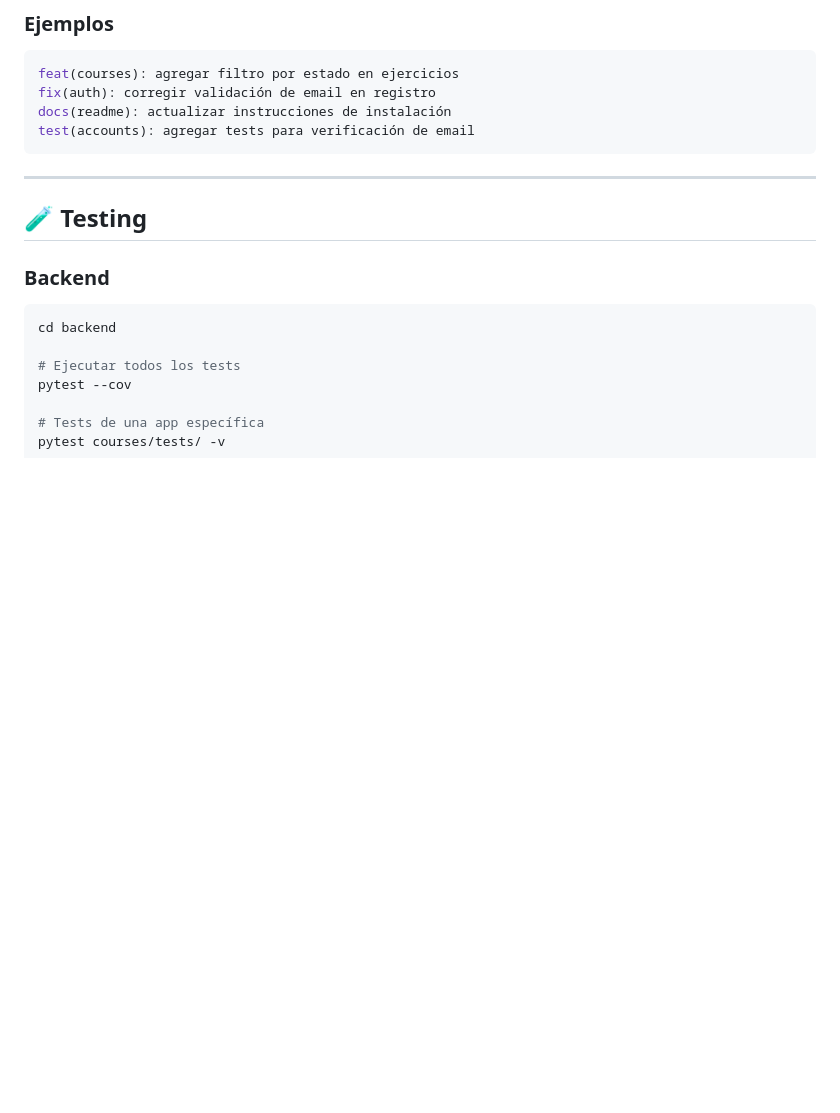
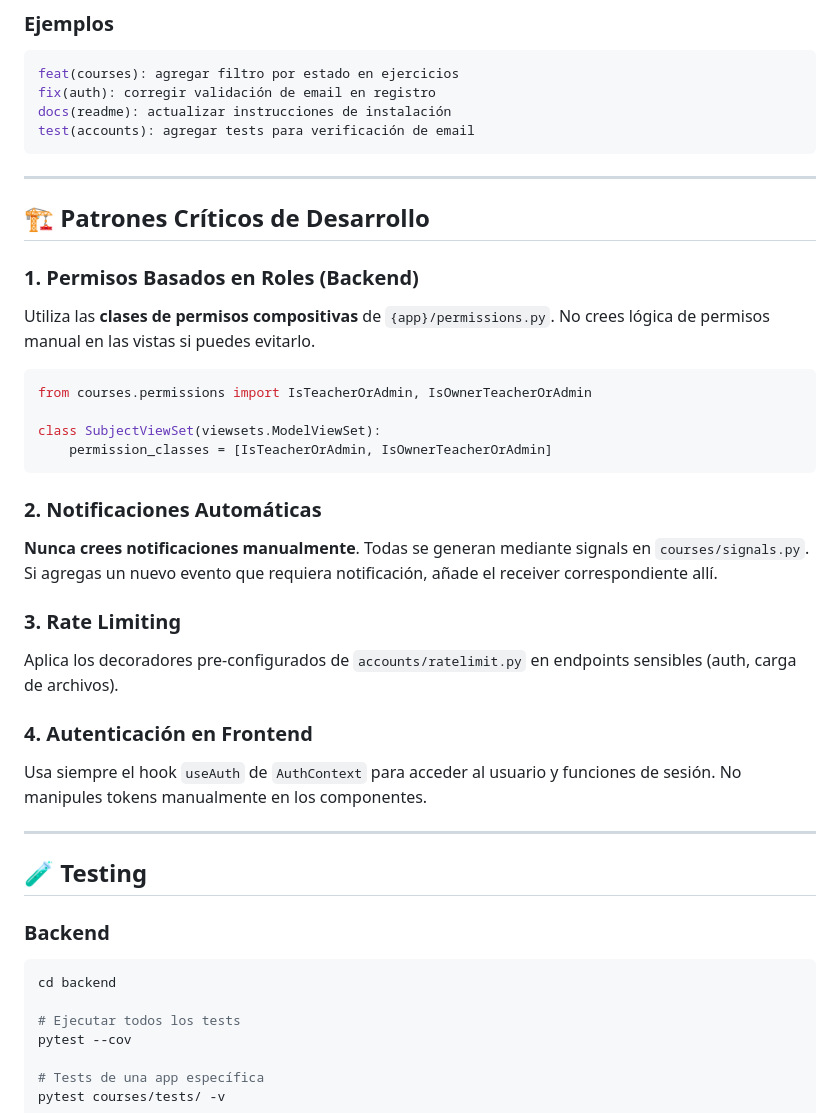
Before and after one commit to HeberYesid/DevTrack, a Markdown page: docs/CONTRIBUTING.md, the part around the change. Rendered like a GitHub page; blank space fills up the shorter version.

````diff
--- a/docs/CONTRIBUTING.md
+++ b/docs/CONTRIBUTING.md
@@ -62,6 +62,29 @@ fix(auth): corregir validación de email en registro
 docs(readme): actualizar instrucciones de instalación
 test(accounts): agregar tests para verificación de email
 ```
+
+---
+
+## 🏗️ Patrones Críticos de Desarrollo
+
+### 1. Permisos Basados en Roles (Backend)
+Utiliza las **clases de permisos compositivas** de `{app}/permissions.py`. No crees lógica de permisos manual en las vistas si puedes evitarlo.
+
+```python
+from courses.permissions import IsTeacherOrAdmin, IsOwnerTeacherOrAdmin
+
+class SubjectViewSet(viewsets.ModelViewSet):
+    permission_classes = [IsTeacherOrAdmin, IsOwnerTeacherOrAdmin]
+```
+
+### 2. Notificaciones Automáticas
+**Nunca crees notificaciones manualmente**. Todas se generan mediante signals en `courses/signals.py`. Si agregas un nuevo evento que requiera notificación, añade el receiver correspondiente allí.
+
+### 3. Rate Limiting
+Aplica los decoradores pre-configurados de `accounts/ratelimit.py` en endpoints sensibles (auth, carga de archivos).
+
+### 4. Autenticación en Frontend
+Usa siempre el hook `useAuth` de `AuthContext` para acceder al usuario y funciones de sesión. No manipules tokens manualmente en los componentes.
 
 ---
 
````
Also changed, not shown: README.md (+16 -3 lines).
